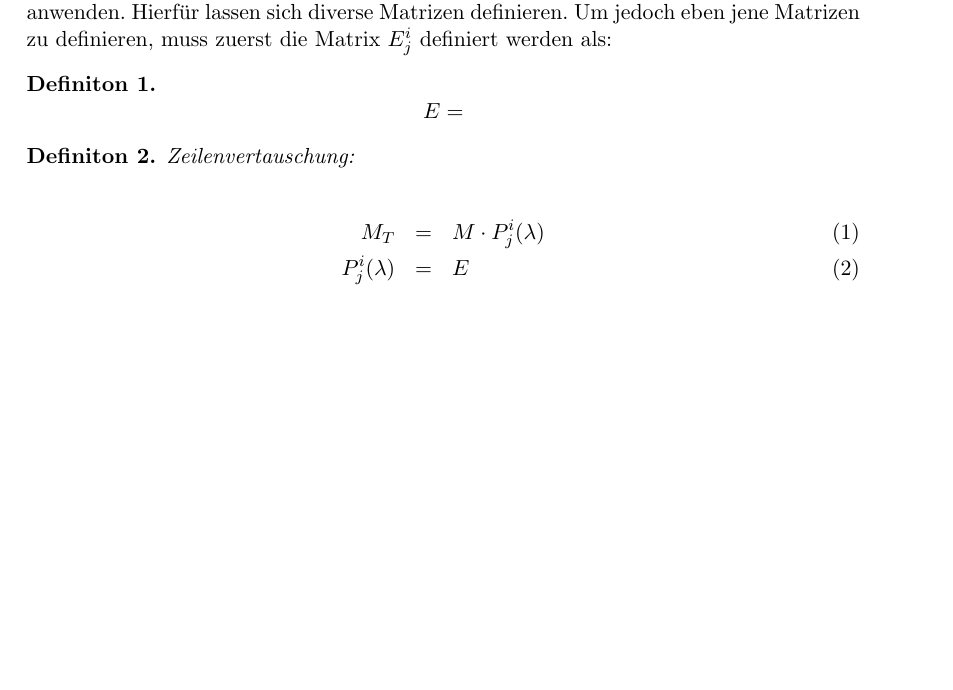
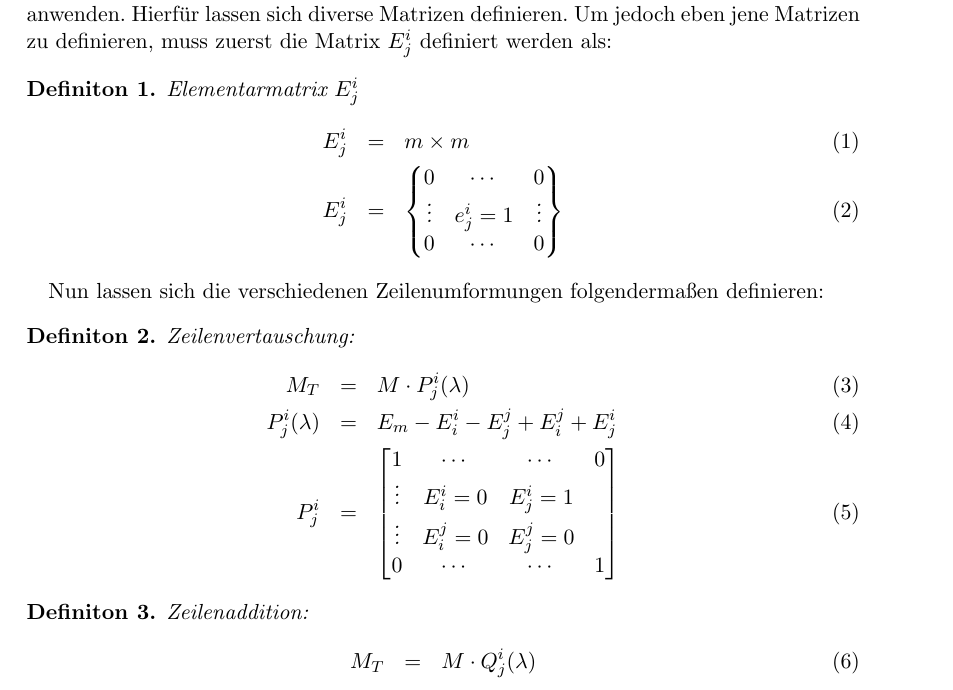
Before and after one commit to DSA-BS1-2016/Dokumentation, a LaTeX document (K1.1/G-Felix-David/Doku-Mainfile.tex, which reads K1.1/G-Felix-David/ZeilUmf-ElemnMatz.tex): part of page 2 of 5, cut so that both start at the same text, the shorter picture padded with empty space. Compiled offline with pdfLaTeX.

Commit message:
Zeilenvertauschung hinzugefügt!

```diff
--- a/K1.1/G-Felix-David/ZeilUmf-ElemnMatz.tex
+++ b/K1.1/G-Felix-David/ZeilUmf-ElemnMatz.tex
@@ -9,15 +9,36 @@ Für den Gauss-Algorithmus sind einige basische Zeilenumformungen innerhalb eine
 
 Um dieser verschiedenen Operationen auszuführen lässt sich die Matrix-Matrix-Multiplikation anwenden. Hierfür lassen sich diverse Matrizen definieren.
 Um jedoch eben jene Matrizen zu definieren, muss zuerst die Matrix $E^i_j$ definiert werden als:
-\begin{Def}
-\[ E &=& \]
+
+\begin{Def} Elementarmatrix $E^i_j$
+\begin{eqnarray}
+	E^i_j &=& m \times m \\
+ 	E^i_j &=&
+	 	\begin{Bmatrix}
+	 	0 & \cdots & 0 \\
+	 	\vdots & e^i_j = 1 & \vdots \\
+	 	0 & \cdots & 0
+ 	\end{Bmatrix}
+\end{eqnarray}
 \end{Def}
 
+Nun lassen sich die verschiedenen Zeilenumformungen folgendermaßen definieren:
+
 \begin{Def} Zeilenvertauschung:
-
 \begin{eqnarray}
 	M_T &=& M \cdot P_j^i(\lambda) \\
-	P_j^i(\lambda) &=& E
+	P_j^i(\lambda) &=& E_m - E^i_i - E^j_j + E^j_i + E^i_j \\
+	P^i_j &=& \begin{bmatrix}
+	1 & \cdots & \cdots & 0 \\
+	\vdots & E^i_i = 0 & E^i_j = 1 &  \\
+	\vdots & E^j_i = 0 & E^j_j = 0 &  \\
+	0 & \cdots & \cdots & 1
+	\end{bmatrix}
 \end{eqnarray}
+\end{Def}
 
+\begin{Def} Zeilenaddition:
+\begin{eqnarray}
+M_T &=& M \cdot Q^i_j(\lambda)
+\end{eqnarray}
 \end{Def}
```
